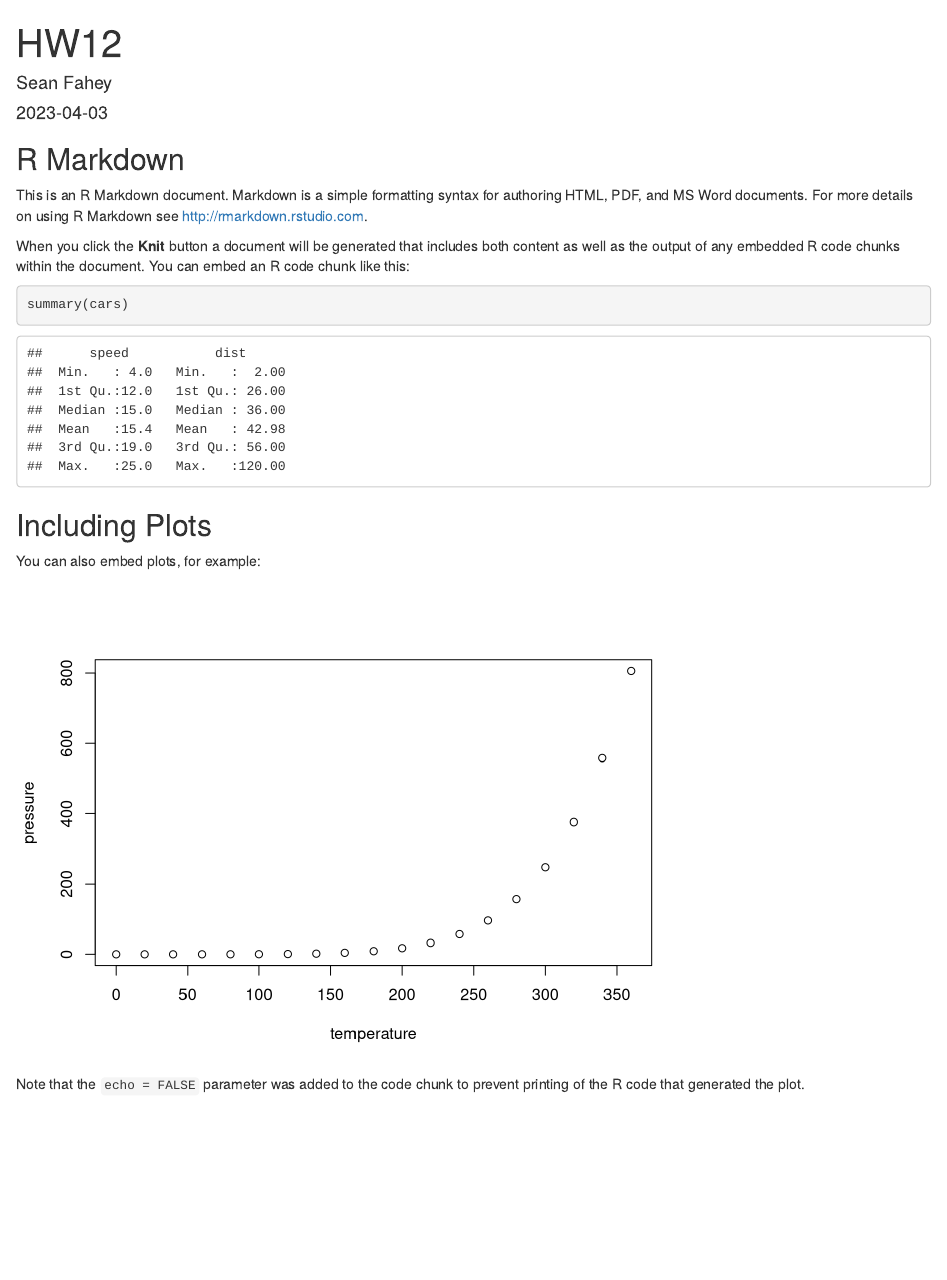
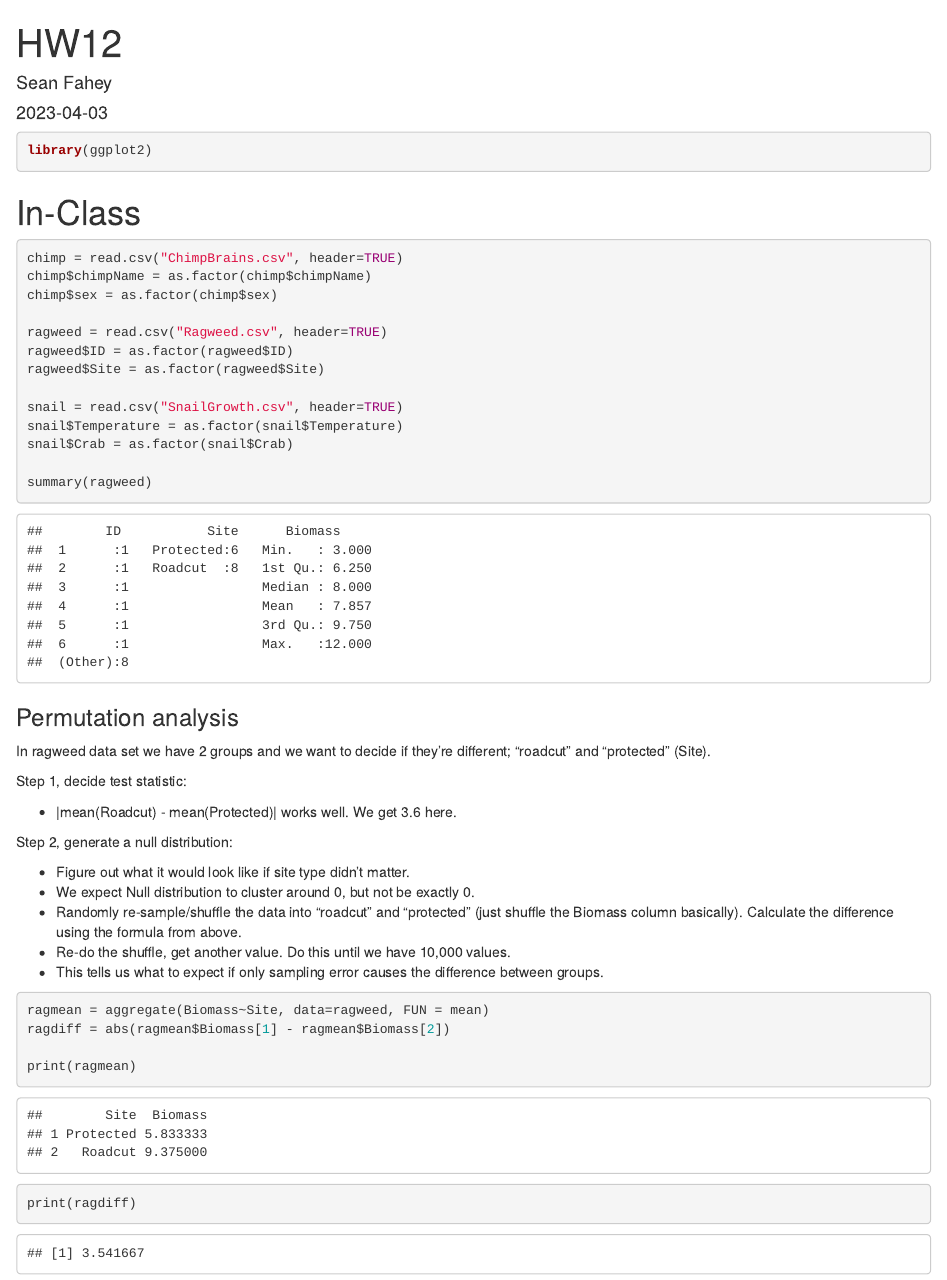
Before and after one commit to seanfahey1/BioData, an R Markdown document (hw14/BIOL606_hw_Lecture12_Fahey.rmd): the page in a window 1100 px wide, from its top. Rendered offline with R 4.5, knitr and Pandoc, with nearby package versions.

Commit message:
'hw14 ragweed stuff'

````diff
--- a/hw14/BIOL606_hw_Lecture12_Fahey.rmd
+++ b/hw14/BIOL606_hw_Lecture12_Fahey.rmd
@@ -5,26 +5,172 @@ date: "2023-04-03"
 output: html_document
 ---
 
-```{r setup, include=FALSE}
-knitr::opts_chunk$set(echo = TRUE)
+```{r setup}
+library(ggplot2)
+
 ```
 
-## R Markdown
+# In-Class
+```{r get dataset}
+chimp = read.csv("ChimpBrains.csv", header=TRUE)
+chimp$chimpName = as.factor(chimp$chimpName)
+chimp$sex = as.factor(chimp$sex)
 
-This is an R Markdown document. Markdown is a simple formatting syntax for authoring HTML, PDF, and MS Word documents. For more details on using R Markdown see <http://rmarkdown.rstudio.com>.
+ragweed = read.csv("Ragweed.csv", header=TRUE)
+ragweed$ID = as.factor(ragweed$ID)
+ragweed$Site = as.factor(ragweed$Site)
 
-When you click the **Knit** button a document will be generated that includes both content as well as the output of any embedded R code chunks within the document. You can embed an R code chunk like this:
+snail = read.csv("SnailGrowth.csv", header=TRUE)
+snail$Temperature = as.factor(snail$Temperature)
+snail$Crab = as.factor(snail$Crab)
 
-```{r cars}
-summary(cars)
+summary(ragweed)
 ```
 
-## Including Plots
+### Permutation analysis
 
-You can also embed plots, for example:
+In ragweed data set we have 2 groups and we want to decide if they're
+different; "roadcut" and "protected" (Site).
 
-```{r pressure, echo=FALSE}
-plot(pressure)
+Step 1, decide test statistic:
+
+- |mean(Roadcut) - mean(Protected)| works well. We get 3.6 here.
+
+Step 2, generate a null distribution:
+
+- Figure out what it would look like if site type didn't matter.
+- We expect Null distribution to cluster around 0, but not be exactly 0.
+- Randomly re-sample/shuffle the data into "roadcut" and "protected" (just
+shuffle the Biomass column basically). Calculate the difference using the
+formula from above.
+- Re-do the shuffle, get another value. Do this until we have 10,000 values.
+- This tells us what to expect if only sampling error causes the difference
+between groups.
+
+```{r calculate observed means}
+ragmean = aggregate(Biomass~Site, data=ragweed, FUN = mean)
+ragdiff = abs(ragmean$Biomass[1] - ragmean$Biomass[2])
+
+print(ragmean)
+print(ragdiff)
 ```
 
-Note that the `echo = FALSE` parameter was added to the code chunk to prevent printing of the R code that generated the plot.
+
+
+```{r}
+
+```
+
+
+
+```{r}
+
+```
+
+
+
+```{r}
+
+```
+
+
+
+```{r}
+
+```
+
+
+
+```{r}
+
+```
+
+
+
+```{r}
+
+```
+
+
+
+```{r}
+
+```
+
+
+
+```{r}
+
+```
+
+
+
+```{r}
+
+```
+
+
+
+```{r}
+
+```
+
+
+
+```{r}
+
+```
+
+
+
+```{r}
+
+```
+
+
+
+```{r}
+
+```
+
+
+
+```{r}
+
+```
+
+
+
+```{r}
+
+```
+
+
+
+```{r}
+
+```
+
+
+
+```{r}
+
+```
+
+
+
+```{r}
+
+```
+
+
+
+```{r}
+
+```
+
+
+
+```{r}
+
+```
````
Also changed, not shown: hw14/BIOL606_hw_Lecture12_Fahey.html (added).
